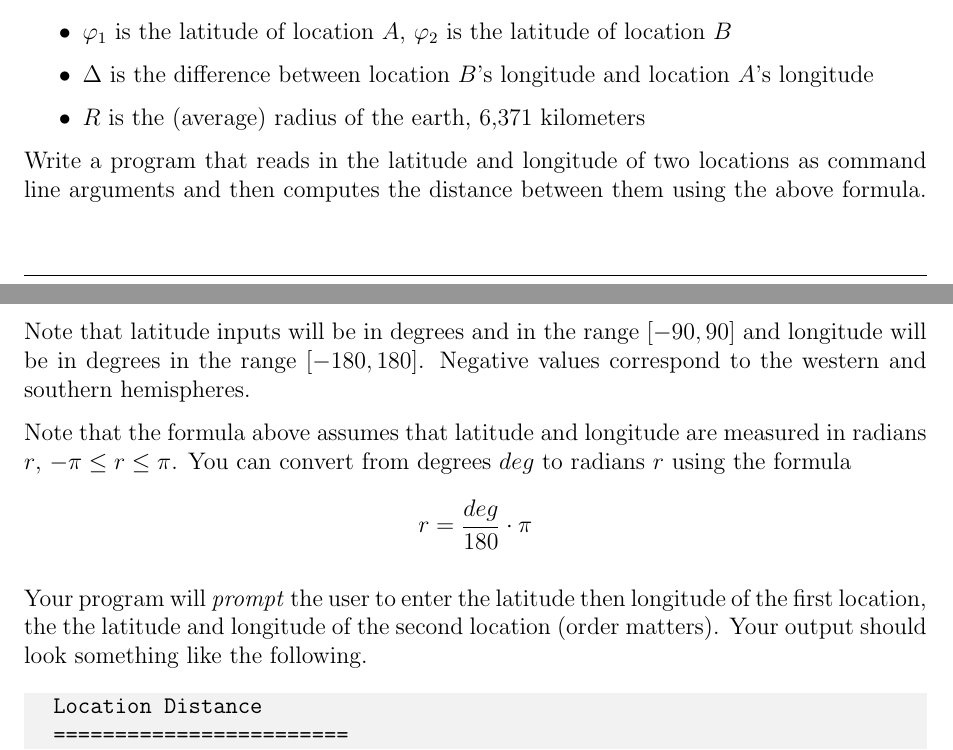
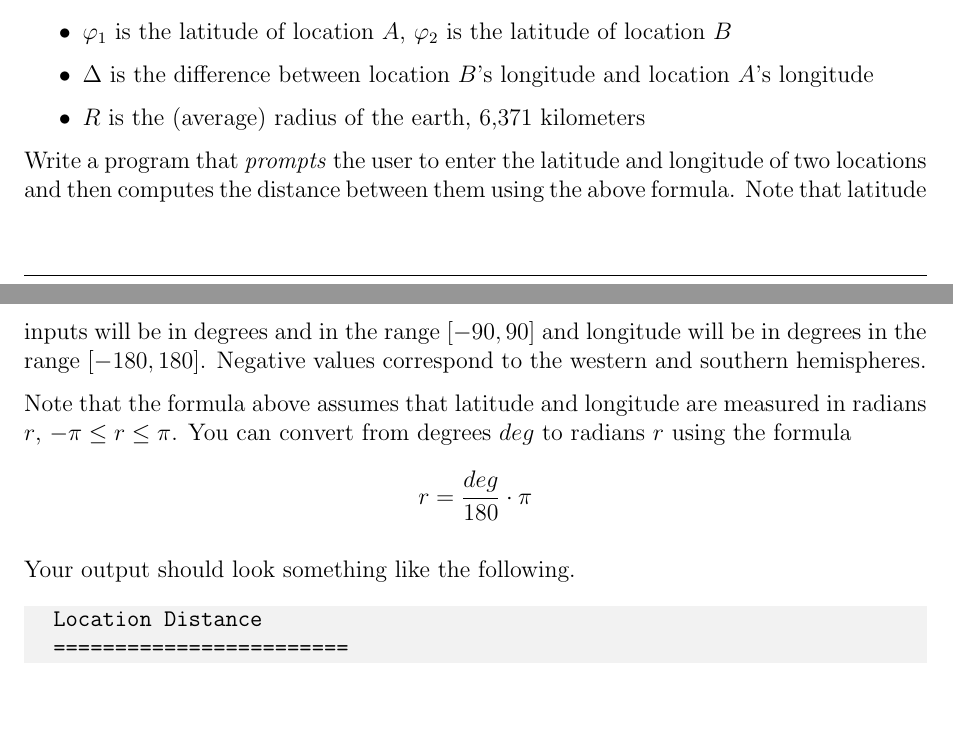
Before and after one commit to cbourke/ComputerScienceI, a LaTeX document (hacks/hack2.0.tex): two parts of pages 1 and 2 of 2, joined at a grey line, cut so that both start at the same text, the shorter picture padded with empty space. The pictures show the PDF file hacks/hack2.0.pdf that the author committed with the source.

Commit message:
clarified CLA vs prompt

```diff
--- a/hacks/hack2.0.tex
+++ b/hacks/hack2.0.tex
@@ -53,8 +53,8 @@ where
   \item $R$ is the (average) radius of the earth, 6,371 kilometers
 \end{itemize}
 
-Write a program that reads in the latitude and longitude of two locations
-as command line arguments and then computes the distance between them using
+Write a program that \emph{prompts} the user to enter the latitude
+and longitude of two locations and then computes the distance between them using
 the above formula.  Note that latitude inputs will be in degrees and in the
 range $[-90, 90]$ and longitude will be in degrees in the range $[-180, 180]$.
 Negative values correspond to the western and southern hemispheres.
@@ -64,9 +64,7 @@ measured in radians $r$, $-\pi \leq r \leq \pi$.  You can convert from
 degrees $deg$ to radians $r$ using the formula
   $$r = \frac{deg}{180} \cdot \pi$$
 
-Your program will \emph{prompt} the user to enter the latitude then longitude
-of the first location, the the latitude and longitude of the second location
-(order matters).  Your output should look something like the following.
+Your output should look something like the following.
 
 \begin{minted}{text}
 Location Distance
```
Also changed, not shown: hacks/hack3.0.tex (+1 -1 lines), hacks/hack2.0.pdf, hacks/hack3.0.pdf.
